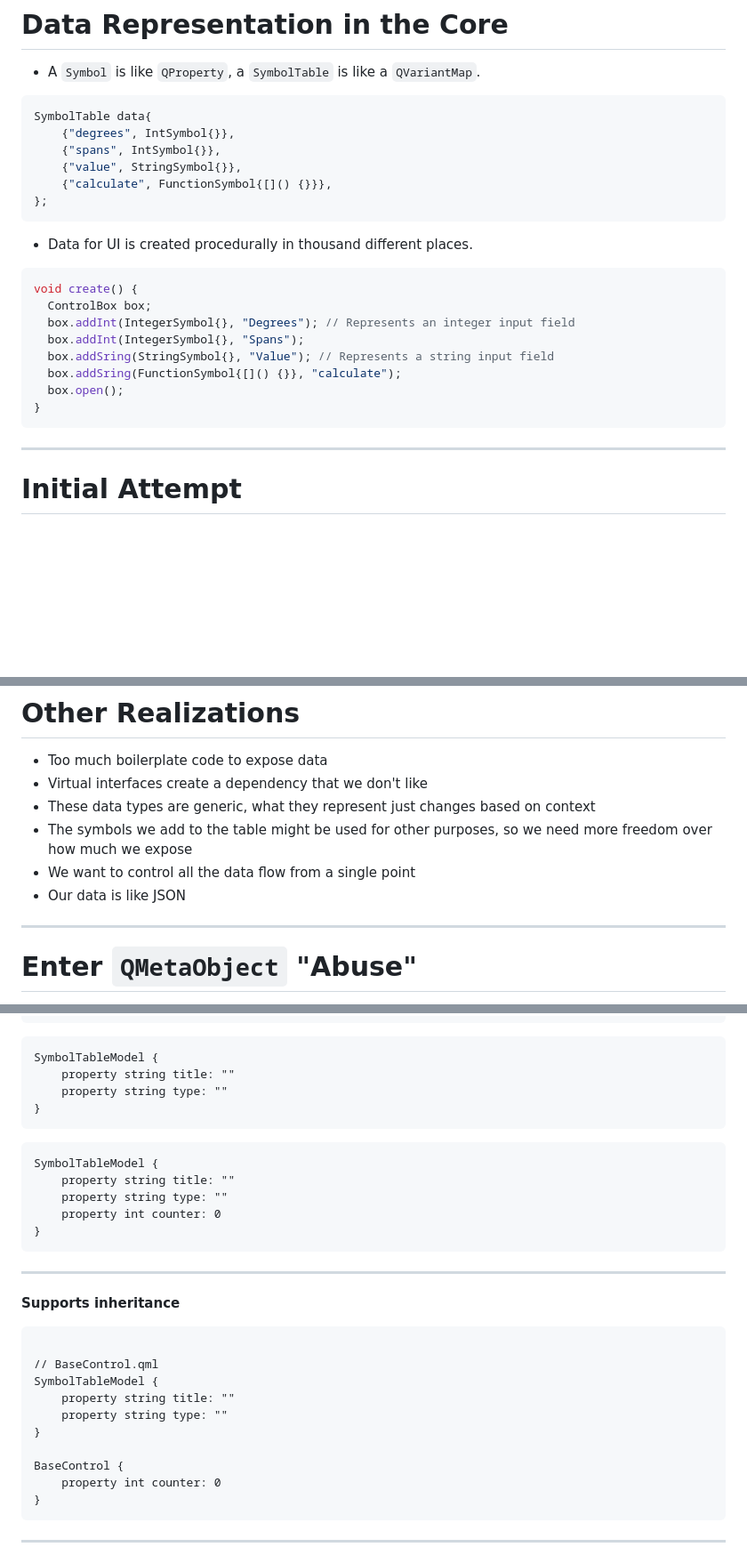
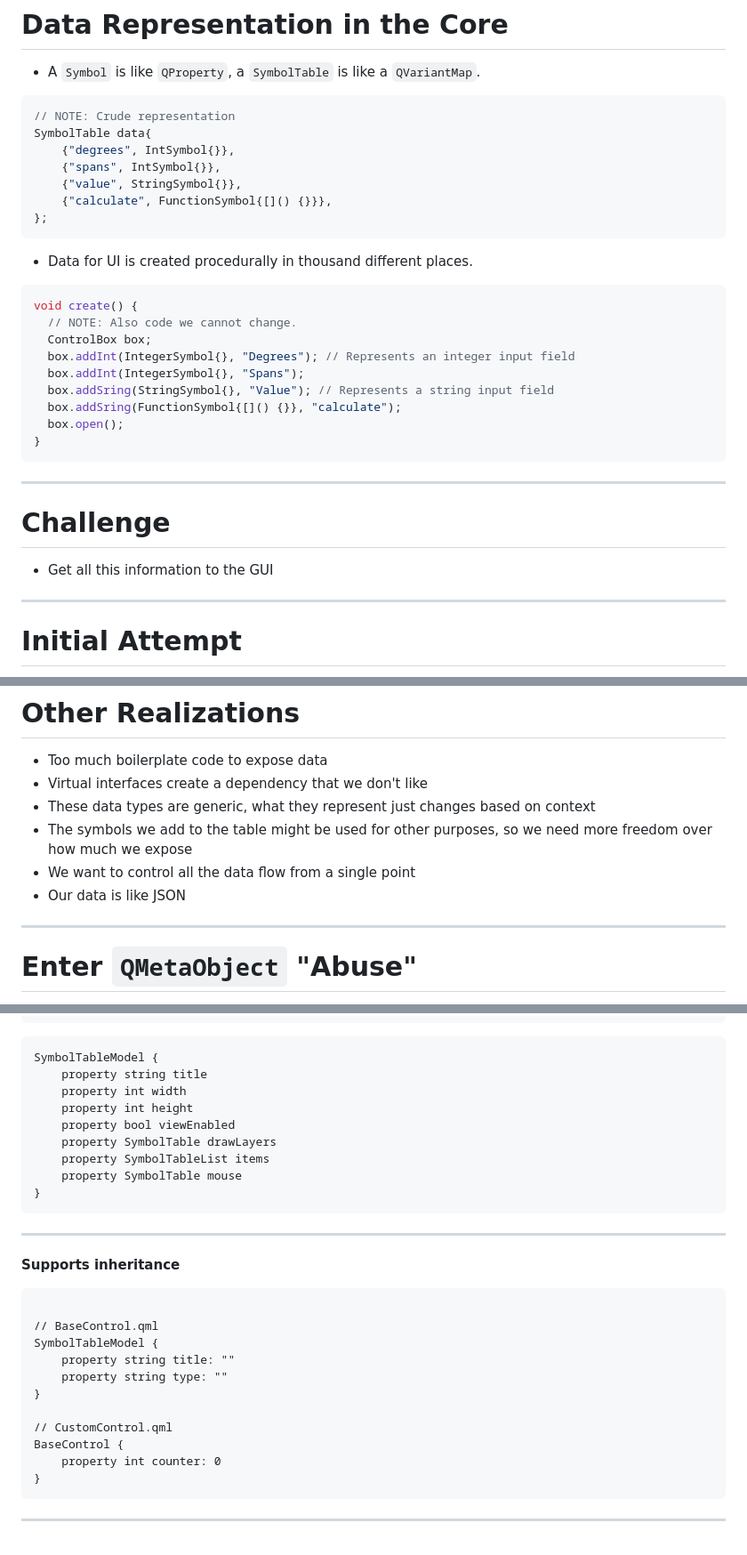
Before and after one commit to Furkanzmc/qtws-2025-great-migration, a Markdown page: slides.md, 3 parts joined by grey strips. Shown at 89% size. Drawn GitHub-style; blank space fills up the shorter version.

````diff
--- a/slides.md
+++ b/slides.md
@@ -66,6 +112,7 @@ mdc: true
 - A `Symbol` is like `QProperty`, a `SymbolTable` is like a `QVariantMap`.
 
 ```cpp
+// NOTE: Crude representation
 SymbolTable data{
     {"degrees", IntSymbol{}},
     {"spans", IntSymbol{}},
@@ -77,6 +124,7 @@ SymbolTable data{
 - Data for UI is created procedurally in thousand different places.
 ```cpp
 void create() {
+  // NOTE: Also code we cannot change.
   ControlBox box;
   box.addInt(IntegerSymbol{}, "Degrees"); // Represents an integer input field
   box.addInt(IntegerSymbol{}, "Spans");
@@ -85,6 +133,16 @@ void create() {
   box.open();
 }
 ```
+
+<!--
+- Our goal is to somehow get all this data into the UI.
+-->
+
+---
+
+# Challenge
+
+- Get all this information to the GUI
 
 ---
 
@@ -310,6 +361,11 @@ layout: center
 - We want to control all the data flow from a single point
 - Our data is like JSON
 
+<!--
+- Ideally, we want to be able to run the GUI without any core involvement at all.
+- So that we can run Alias faster with mock data.
+-->
+
 ---
 
 # Enter `QMetaObject` "Abuse"
@@ -382,17 +440,16 @@ SymbolTableModel {
 ```qml
 SymbolTableModel {
-    property string title: ""
-    property string type: ""
+    property string title
+    property int width
+    property int height
+    property bool viewEnabled
+    property SymbolTable drawLayers
+    property SymbolTableList items
+    property SymbolTable mouse
 }
 ```
 
-```qml
-SymbolTableModel {
-    property string title: ""
-    property string type: ""
-    property int counter: 0
-}
-```
+</v-click>
 
 ---
 
@@ -406,6 +463,7 @@ SymbolTableModel {
     property string type: ""
 }
 
+// CustomControl.qml
 BaseControl {
     property int counter: 0
 }
````
Also changed, not shown: other parts of slides.md (+57 -16 lines), assets/transform-cv.png (added), 3 other files.
